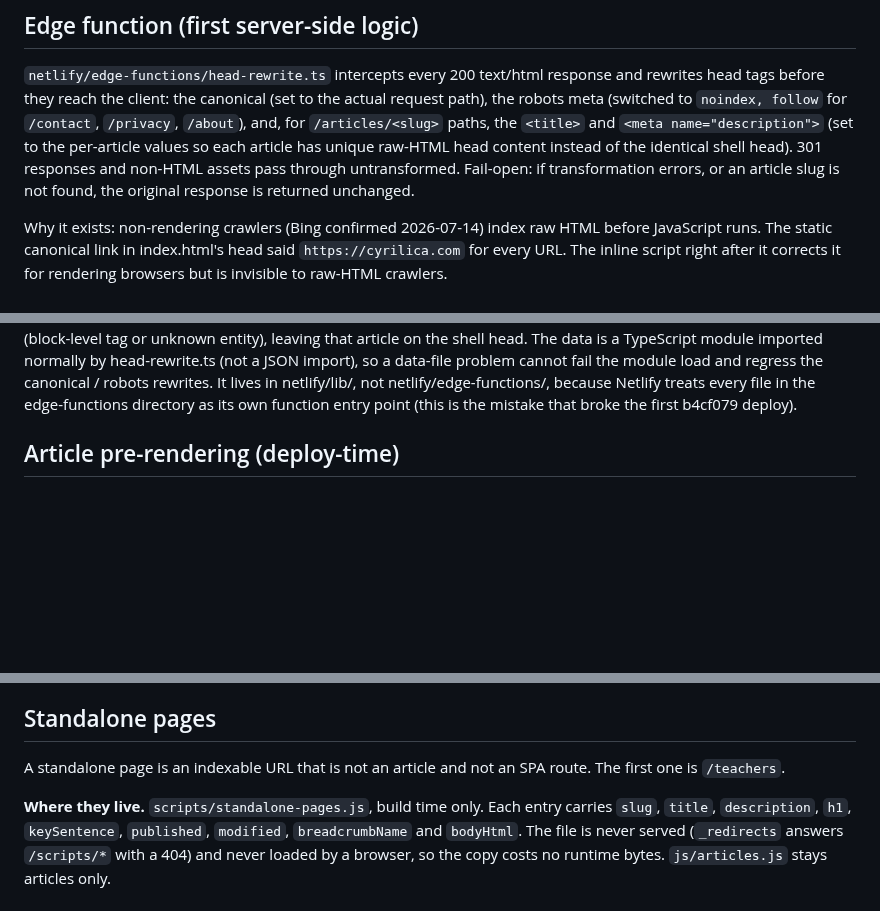
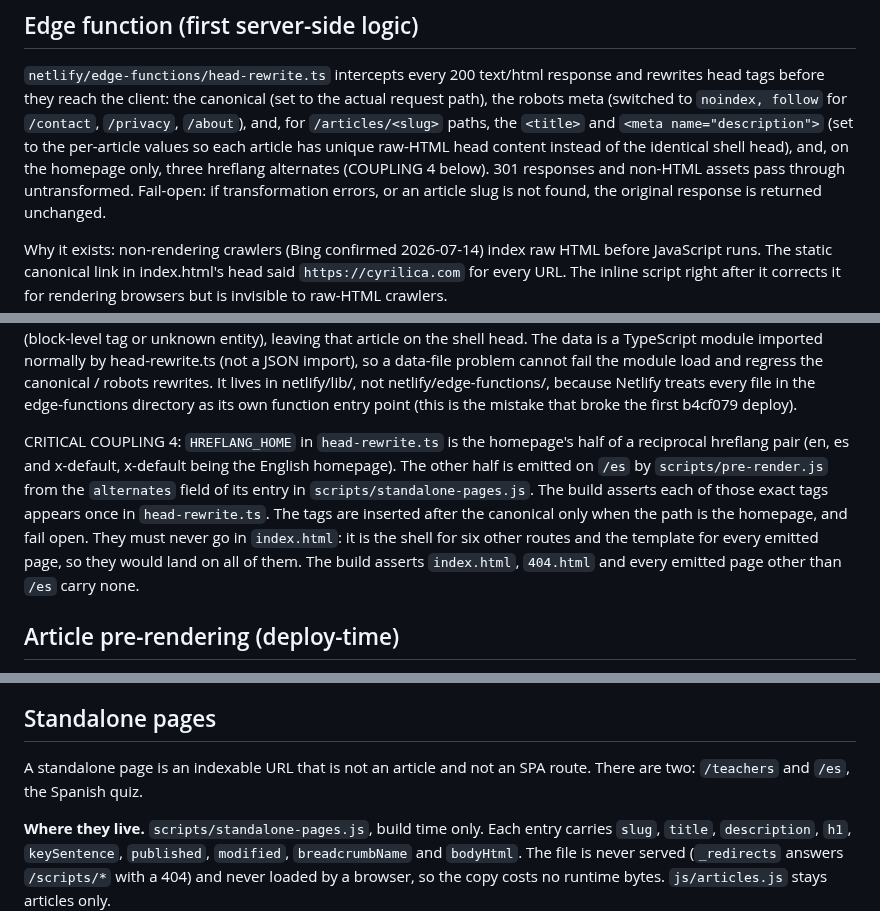
Before and after one commit to malcolm15/cyrillic-learner, a Markdown page: CLAUDE.md, 3 parts joined by grey strips. Rendered like a GitHub page; blank space fills up the shorter version.

```diff
--- a/CLAUDE.md
+++ b/CLAUDE.md
@@ -266,7 +266,8 @@ and rewrites head tags before they reach the client: the canonical (set to the
 actual request path), the robots meta (switched to `noindex, follow` for
 `/contact`, `/privacy`, `/about`), and, for `/articles/<slug>` paths, the `<title>`
 and `<meta name="description">` (set to the per-article values so each article has
-unique raw-HTML head content instead of the identical shell head). 301 responses
+unique raw-HTML head content instead of the identical shell head), and, on the
+homepage only, three hreflang alternates (COUPLING 4 below). 301 responses
 and non-HTML assets pass through untransformed. Fail-open: if transformation errors,
 or an article slug is not found, the original response is returned unchanged.
 
@@ -303,6 +304,17 @@ import), so a data-file problem cannot fail the module load and regress the
 canonical / robots rewrites. It lives in netlify/lib/, not netlify/edge-functions/,
 because Netlify treats every file in the edge-functions directory as its own
 function entry point (this is the mistake that broke the first b4cf079 deploy).
+
+CRITICAL COUPLING 4: `HREFLANG_HOME` in `head-rewrite.ts` is the homepage's half
+of a reciprocal hreflang pair (en, es and x-default, x-default being the English
+homepage). The other half is emitted on `/es` by `scripts/pre-render.js` from
+the `alternates` field of its entry in `scripts/standalone-pages.js`. The build
+asserts each of those exact tags appears once in `head-rewrite.ts`. The tags are
+inserted after the canonical only when the path is the homepage, and fail open.
+They must never go in `index.html`: it is the shell for six other routes and the
+template for every emitted page, so they would land on all of them. The build
+asserts `index.html`, `404.html` and every emitted page other than `/es` carry
+none.
 
 ## Article pre-rendering (deploy-time)
 
@@ -353,7 +365,7 @@ noindex, and the seven SPA routes that are rewritten to the shell.
 ## Standalone pages
 
 A standalone page is an indexable URL that is not an article and not an SPA
-route. The first one is `/teachers`.
+route. There are two: `/teachers` and `/es`, the Spanish quiz.
 
 **Where they live.** `scripts/standalone-pages.js`, build time only. Each entry
 carries `slug`, `title`, `description`, `h1`, `keySentence`, `published`,
```
Also changed, not shown: other parts of CLAUDE.md (+69 -8 lines).
